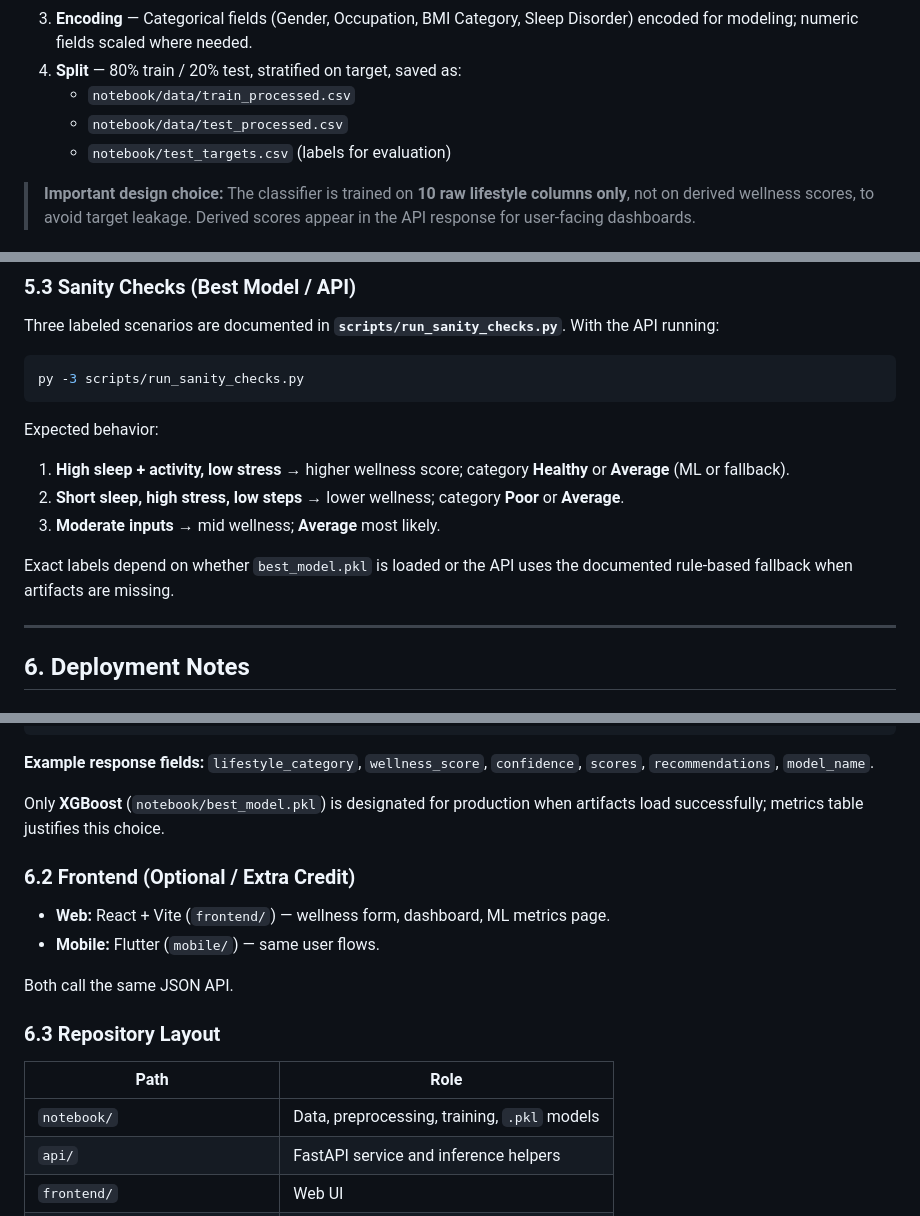
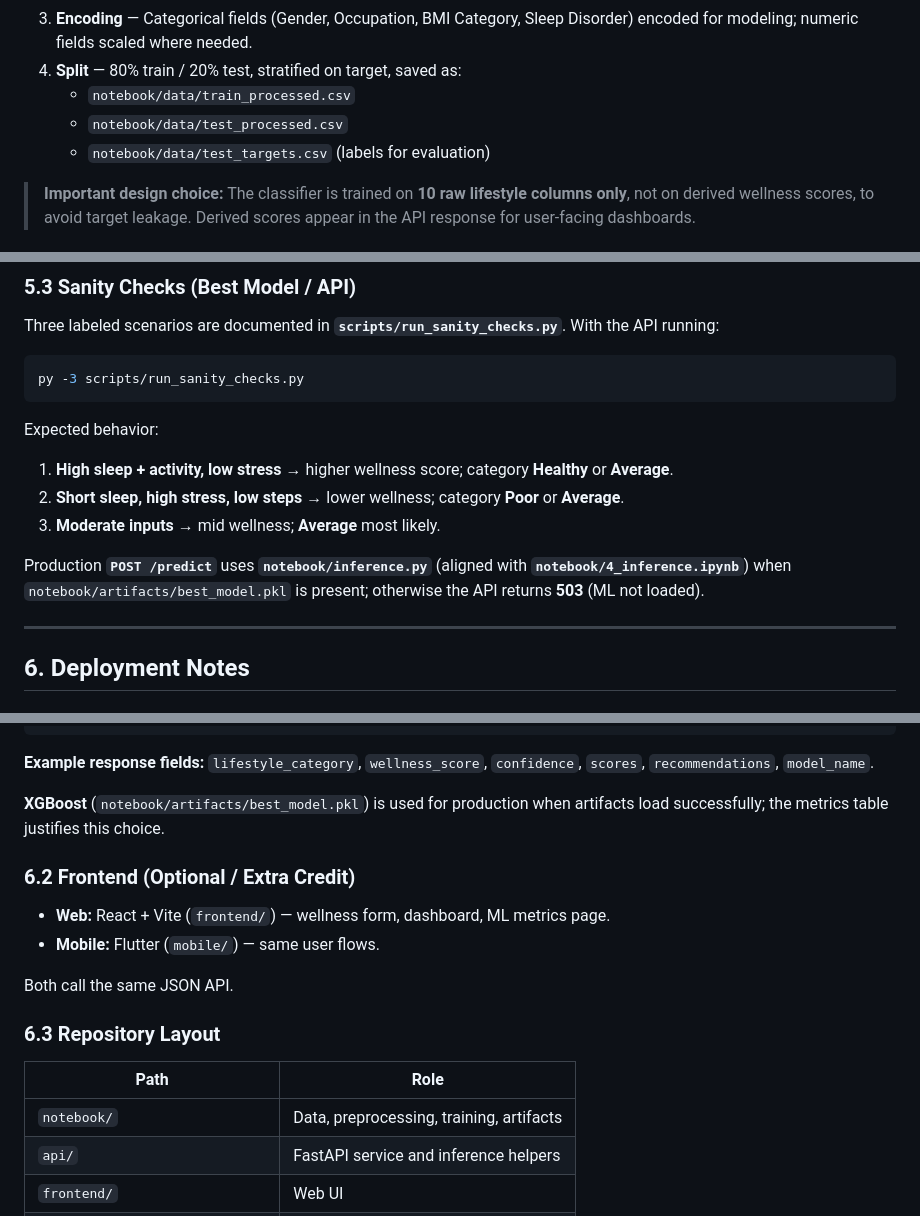
Before and after one commit to maryan-dev/WellMind-AI-prediction-, a Markdown page: project_paper.md, 3 parts joined by grey strips. Drawn GitHub-style.

Commit message:
fatch:   paper-project

```diff
--- a/project_paper.md
+++ b/project_paper.md
@@ -43,7 +44,7 @@ Implemented in **`notebook/1_preprocessing.ipynb`** and **`notebook/paths.py`**:
 4. **Split** — 80% train / 20% test, stratified on target, saved as:
    - `notebook/data/train_processed.csv`
    - `notebook/data/test_processed.csv`
-   - `notebook/test_targets.csv` (labels for evaluation)
+   - `notebook/data/test_targets.csv` (labels for evaluation)
 
 > **Important design choice:** The classifier is trained on **10 raw lifestyle columns only**, not on derived wellness scores, to avoid target leakage. Derived scores appear in the API response for user-facing dashboards.
 
@@ -107,11 +108,11 @@ py -3 scripts/run_sanity_checks.py
 
 Expected behavior:
 
-1. **High sleep + activity, low stress** → higher wellness score; category **Healthy** or **Average** (ML or fallback).
+1. **High sleep + activity, low stress** → higher wellness score; category **Healthy** or **Average**.
 2. **Short sleep, high stress, low steps** → lower wellness; category **Poor** or **Average**.
 3. **Moderate inputs** → mid wellness; **Average** most likely.
 
-Exact labels depend on whether `best_model.pkl` is loaded or the API uses the documented rule-based fallback when artifacts are missing.
+Production **`POST /predict`** uses **`notebook/inference.py`** (aligned with **`notebook/4_inference.ipynb`**) when `notebook/artifacts/best_model.pkl` is present; otherwise the API returns **503** (ML not loaded).
 
 ---
 
@@ -134,7 +135,7 @@ curl -X POST http://127.0.0.1:8000/predict \
 
 **Example response fields:** `lifestyle_category`, `wellness_score`, `confidence`, `scores`, `recommendations`, `model_name`.
 
-Only **XGBoost** (`notebook/best_model.pkl`) is designated for production when artifacts load successfully; metrics table justifies this choice.
+**XGBoost** (`notebook/artifacts/best_model.pkl`) is used for production when artifacts load successfully; the metrics table justifies this choice.
 
 ### 6.2 Frontend (Optional / Extra Credit)
 
@@ -147,7 +148,7 @@ Both call the same JSON API.
 
 | Path | Role |
 |---|---|
-| `notebook/` | Data, preprocessing, training, `.pkl` models |
+| `notebook/` | Data, preprocessing, training, artifacts |
 | `api/` | FastAPI service and inference helpers |
 | `frontend/` | Web UI |
 | `mobile/` | Mobile UI |
```
Also changed, not shown: other parts of project_paper.md (+5 -2 lines).
